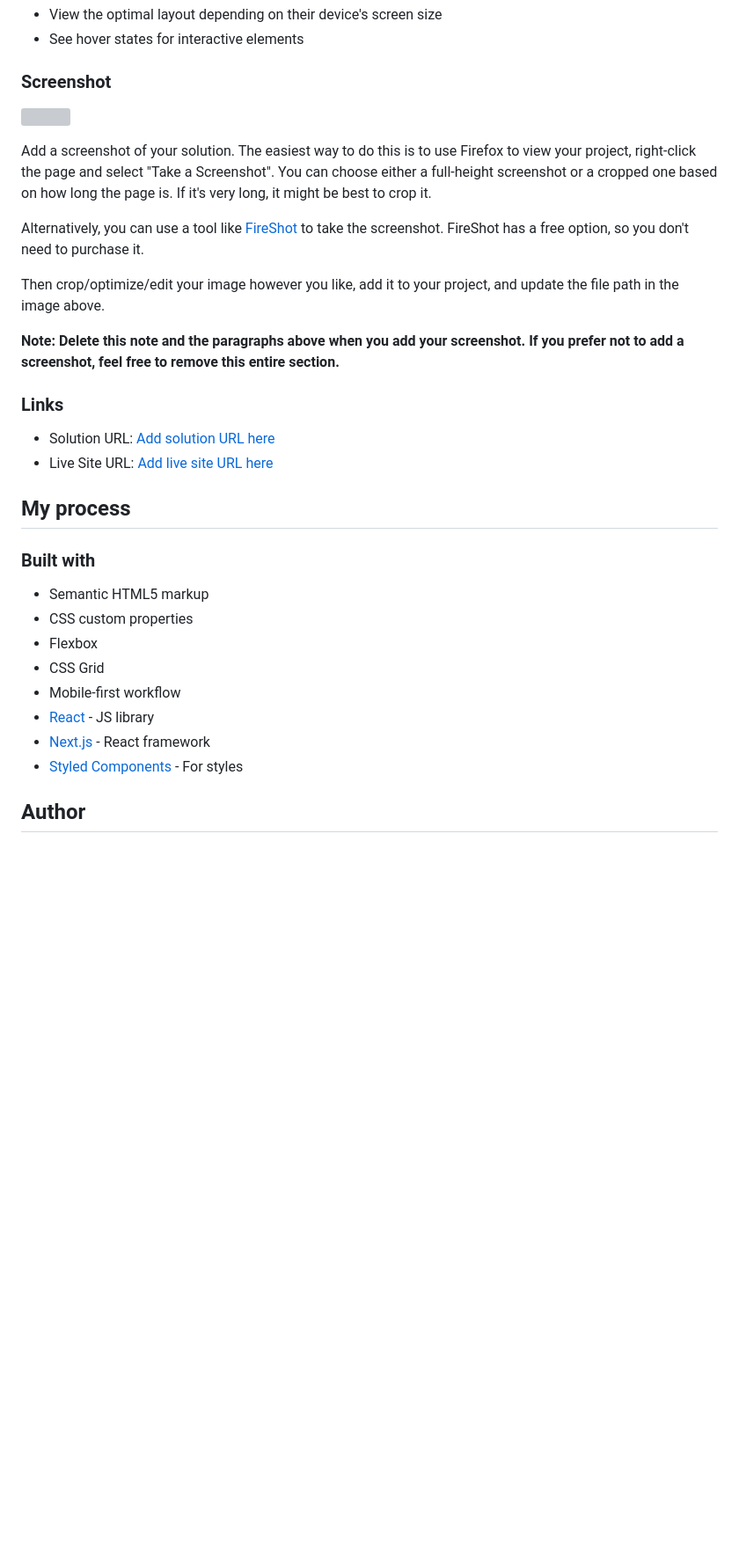
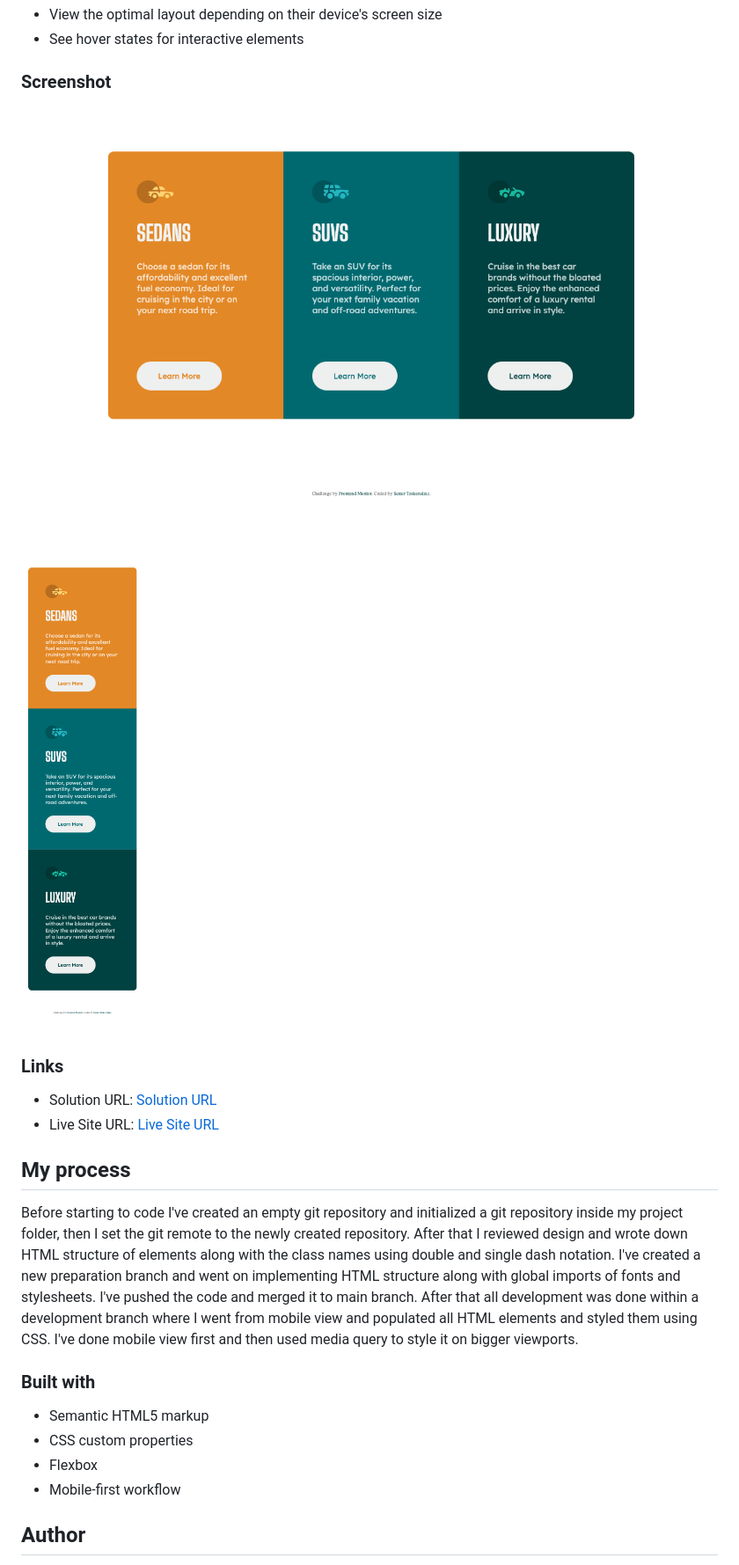
Before and after one commit to semirteskeredzic/3-column-preview, a Markdown page: README.md, the part around the change. Shown: that part at 88% size. Rendered like a GitHub page; pictures changed too: screenshots/screenshot_desktop_3col.png (added), screenshots/screenshot_mobile_3col.png (added); blank space fills up the shorter version; grey boxes are pictures that could not be loaded.

Commit message:
Readme edited and screenshots added

```diff
--- a/README.md
+++ b/README.md
@@ -23,33 +23,26 @@ Users should be able to:
 
 ### Screenshot
 
-![](./screenshot.jpg)
-
-Add a screenshot of your solution. The easiest way to do this is to use Firefox to view your project, right-click the page and select "Take a Screenshot". You can choose either a full-height screenshot or a cropped one based on how long the page is. If it's very long, it might be best to crop it.
-
-Alternatively, you can use a tool like [FireShot](https://getfireshot.com/) to take the screenshot. FireShot has a free option, so you don't need to purchase it.
-
-Then crop/optimize/edit your image however you like, add it to your project, and update the file path in the image above.
-
-**Note: Delete this note and the paragraphs above when you add your screenshot. If you prefer not to add a screenshot, feel free to remove this entire section.**
+![Screenshot Desktop](./screenshots/screenshot_desktop_3col.png)
+![Screenshot Mobile](./screenshots/screenshot_mobile_3col.png)
 
 ### Links
 
-- Solution URL: [Add solution URL here](https://your-solution-url.com)
-- Live Site URL: [Add live site URL here](https://your-live-site-url.com)
+- Solution URL: [Solution URL](https://your-solution-url.com)
+- Live Site URL: [Live Site URL](https://semirteskeredzic.github.io/3-column-preview/)
 
 ## My process
+
+Before starting to code I've created an empty git repository and initialized a git repository inside my project folder, then I set the git remote to the newly created repository.
+After that I reviewed design and wrote down HTML structure of elements along with the class names using double and single dash notation. I've created a new preparation branch and went on implementing HTML structure along with global imports of fonts and stylesheets. I've pushed the code and merged it to main branch.
+After that all development was done within a development branch where I went from mobile view and populated all HTML elements and styled them using CSS. I've done mobile view first and then used media query to style it on bigger viewports.
 
 ### Built with
 
 - Semantic HTML5 markup
 - CSS custom properties
 - Flexbox
-- CSS Grid
 - Mobile-first workflow
-- [React](https://reactjs.org/) - JS library
-- [Next.js](https://nextjs.org/) - React framework
-- [Styled Components](https://styled-components.com/) - For styles
 
 ## Author
 
```
